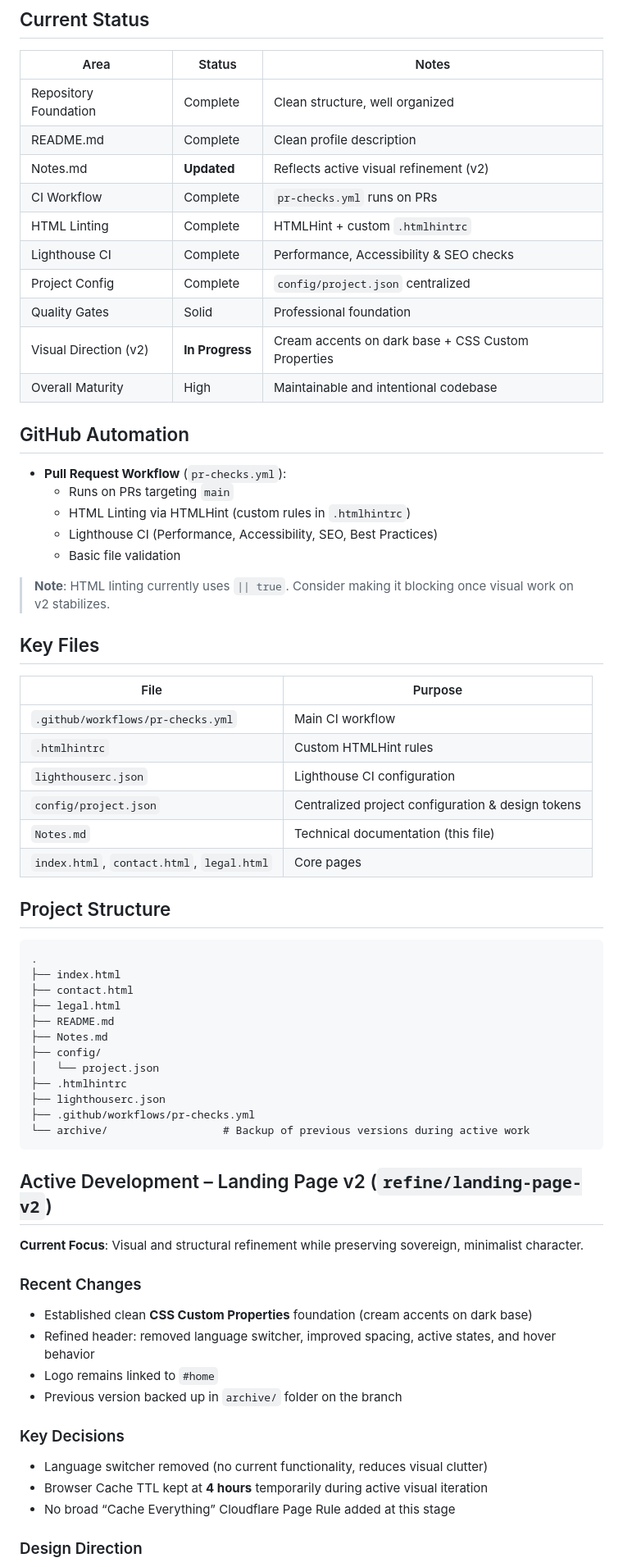
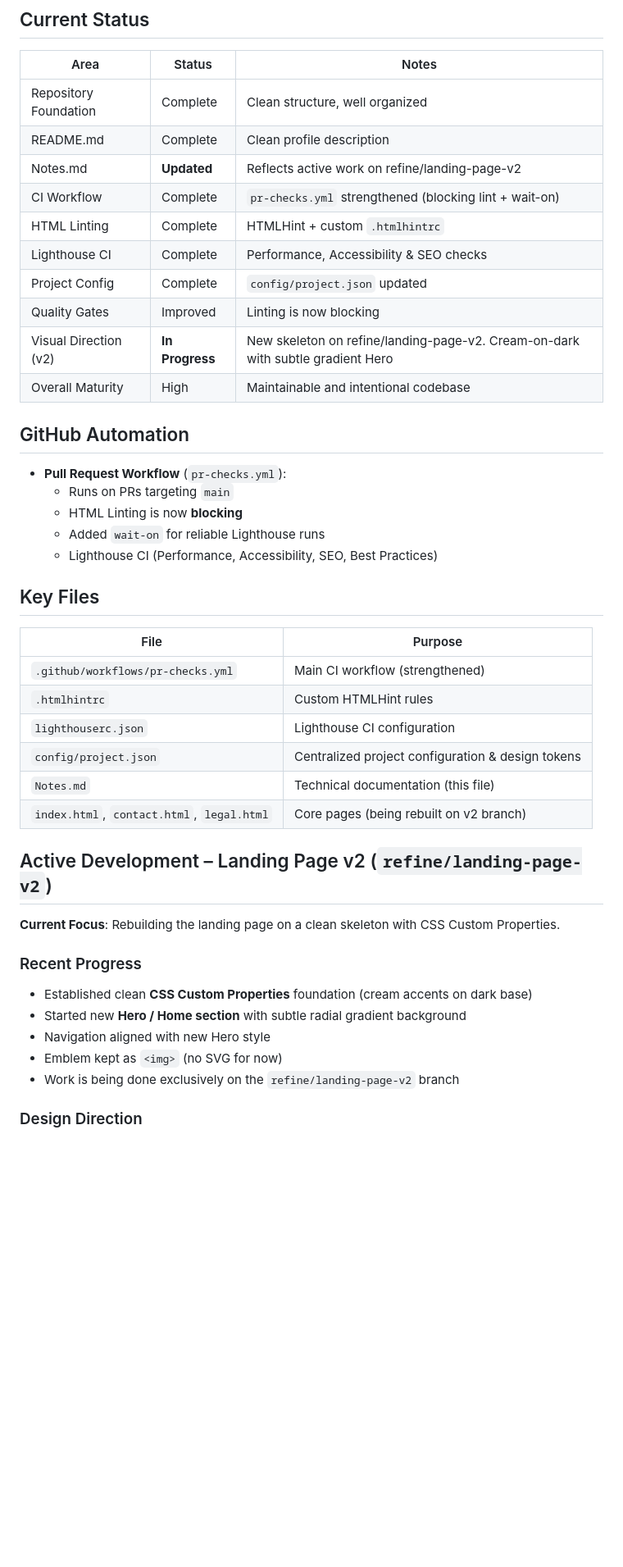
Before and after one commit to theprinceecho/theprinceecho, a Markdown page: Notes.md, the part around one of its changes. Shown at 82% size. GitHub-like rendering; blank space fills up the shorter version.

Commit message:
docs: update Notes.md - started new Hero section on refine/landing-page-v2

````diff
--- a/Notes.md
+++ b/Notes.md
@@ -10,64 +10,42 @@ Every change must preserve clarity, elegance, and long-term maintainability.
 |----------------------------|------------------|-------|
 | Repository Foundation      | Complete        | Clean structure, well organized |
 | README.md                  | Complete        | Clean profile description |
-| Notes.md                   | **Updated**     | Reflects active visual refinement (v2) |
-| CI Workflow                | Complete        | `pr-checks.yml` runs on PRs |
+| Notes.md                   | **Updated**     | Reflects active work on refine/landing-page-v2 |
+| CI Workflow                | Complete        | `pr-checks.yml` strengthened (blocking lint + wait-on) |
 | HTML Linting               | Complete        | HTMLHint + custom `.htmlhintrc` |
 | Lighthouse CI              | Complete        | Performance, Accessibility & SEO checks |
-| Project Config             | Complete        | `config/project.json` centralized |
-| Quality Gates              | Solid           | Professional foundation |
-| Visual Direction (v2)      | **In Progress** | Cream accents on dark base + CSS Custom Properties |
+| Project Config             | Complete        | `config/project.json` updated |
+| Quality Gates              | Improved        | Linting is now blocking |
+| Visual Direction (v2)      | **In Progress** | New skeleton on refine/landing-page-v2. Cream-on-dark with subtle gradient Hero |
 | Overall Maturity           | High            | Maintainable and intentional codebase |
 
 ## GitHub Automation
 - **Pull Request Workflow** (`pr-checks.yml`):
   - Runs on PRs targeting `main`
-  - HTML Linting via HTMLHint (custom rules in `.htmlhintrc`)
+  - HTML Linting is now **blocking**
+  - Added `wait-on` for reliable Lighthouse runs
   - Lighthouse CI (Performance, Accessibility, SEO, Best Practices)
-  - Basic file validation
-
-> **Note**: HTML linting currently uses `|| true`. Consider making it blocking once visual work on v2 stabilizes.
 
 ## Key Files
 
 | File                              | Purpose |
 |-----------------------------------|--------|
-| `.github/workflows/pr-checks.yml` | Main CI workflow |
+| `.github/workflows/pr-checks.yml` | Main CI workflow (strengthened) |
 | `.htmlhintrc`                     | Custom HTMLHint rules |
 | `lighthouserc.json`               | Lighthouse CI configuration |
 | `config/project.json`             | Centralized project configuration & design tokens |
 | `Notes.md`                        | Technical documentation (this file) |
-| `index.html`, `contact.html`, `legal.html` | Core pages |
-
-## Project Structure
-```
-.
-├── index.html
-├── contact.html
-├── legal.html
-├── README.md
-├── Notes.md
-├── config/
-│   └── project.json
-├── .htmlhintrc
-├── lighthouserc.json
-├── .github/workflows/pr-checks.yml
-└── archive/                  # Backup of previous versions during active work
-```
+| `index.html`, `contact.html`, `legal.html` | Core pages (being rebuilt on v2 branch) |
 
 ## Active Development – Landing Page v2 (`refine/landing-page-v2`)
 
-**Current Focus**: Visual and structural refinement while preserving sovereign, minimalist character.
+**Current Focus**: Rebuilding the landing page on a clean skeleton with CSS Custom Properties.
 
-### Recent Changes
+### Recent Progress
 - Established clean **CSS Custom Properties** foundation (cream accents on dark base)
-- Refined header: removed language switcher, improved spacing, active states, and hover behavior
-- Logo remains linked to `#home`
-- Previous version backed up in `archive/` folder on the branch
-
-### Key Decisions
-- Language switcher removed (no current functionality, reduces visual clutter)
-- Browser Cache TTL kept at **4 hours** temporarily during active visual iteration
-- No broad “Cache Everything” Cloudflare Page Rule added at this stage
+- Started new **Hero / Home section** with subtle radial gradient background
+- Navigation aligned with new Hero style
+- Emblem kept as `<img>` (no SVG for now)
+- Work is being done exclusively on the `refine/landing-page-v2` branch
 
 ### Design Direction
````
Also changed, not shown: other parts of Notes.md (+12 -15 lines).
